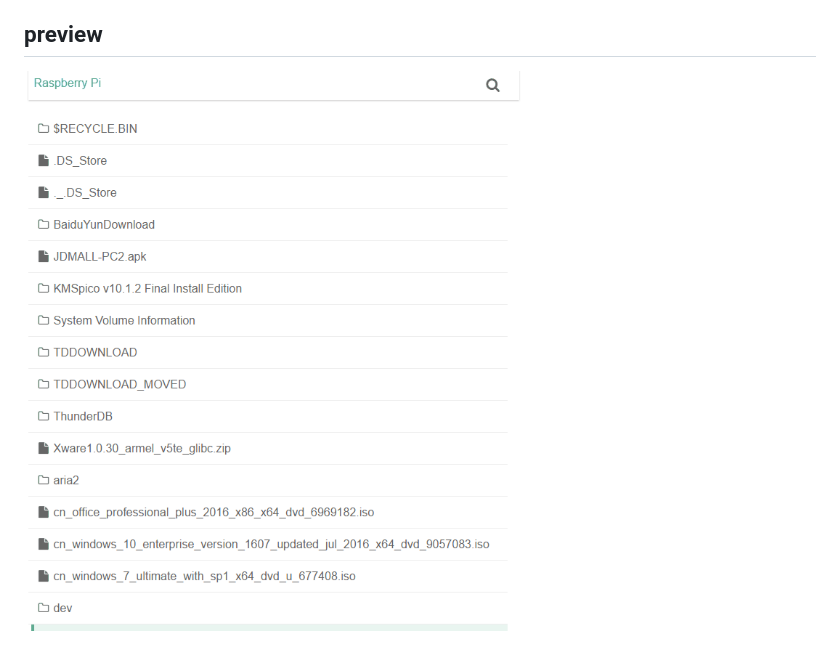
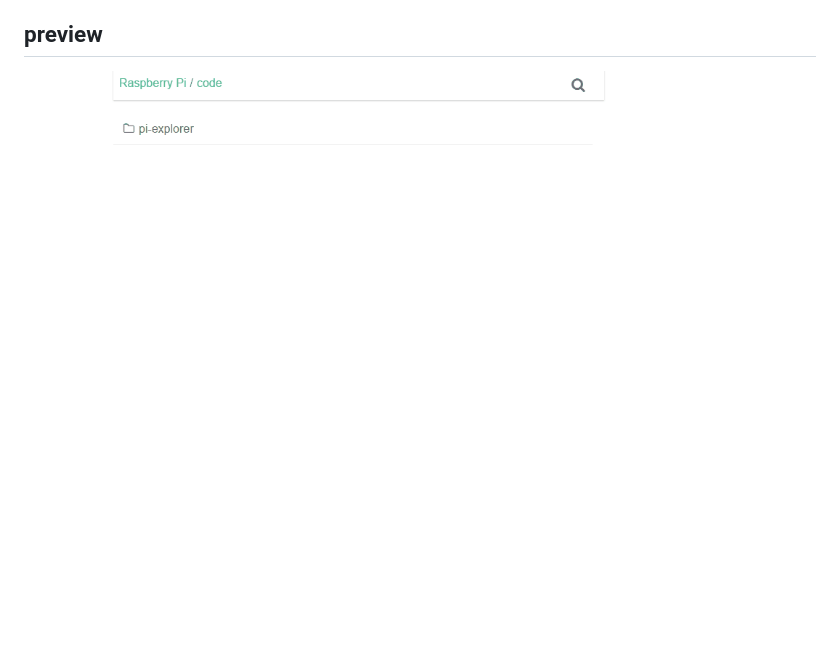
Before and after one commit to dista/pi-explorer, a Markdown page: README.md, the part around the change. Rendered like a GitHub page; pictures changed too: pi-explorer-gif3.gif (deleted), pi-explorer-gif4.gif (added).

Commit message:
change preview

```diff
--- a/README.md
+++ b/README.md
@@ -17,4 +17,4 @@ then visit `http://{your_ip_of_server}:8003` with your browser.
 * markdown preview
 
 ## preview
-![alt tag](https://github.com/dista/pi-explorer/blob/master/pi-explorer-gif3.gif?raw=true)
+![alt tag](https://github.com/dista/pi-explorer/blob/master/pi-explorer-gif4.gif?raw=true)
```
Also changed, not shown: pi-explorer-gif2.gif (deleted).
